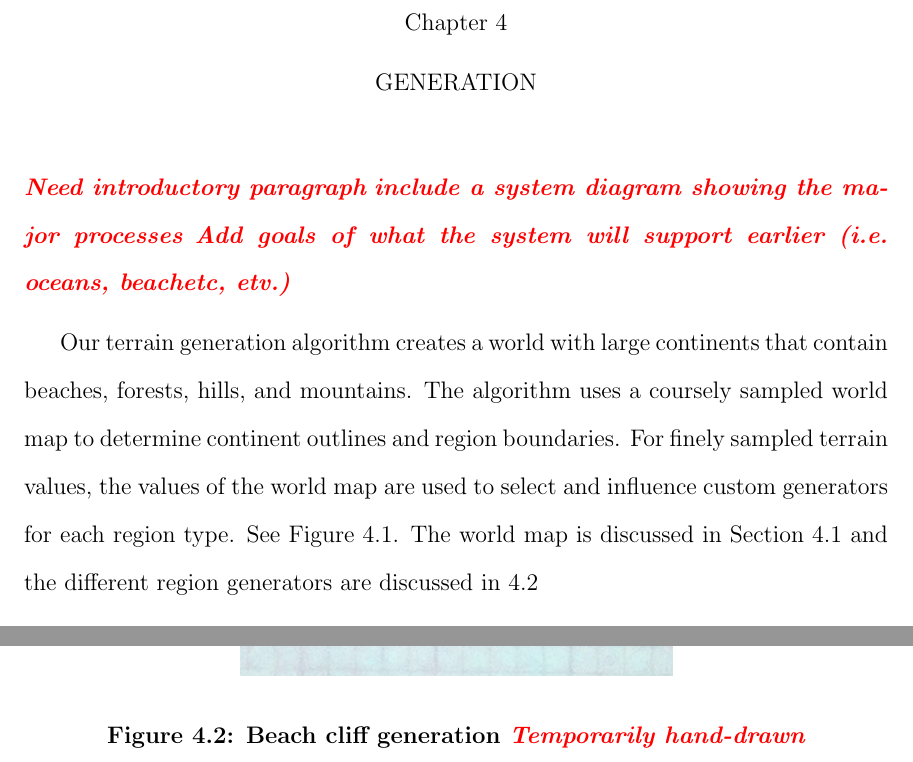
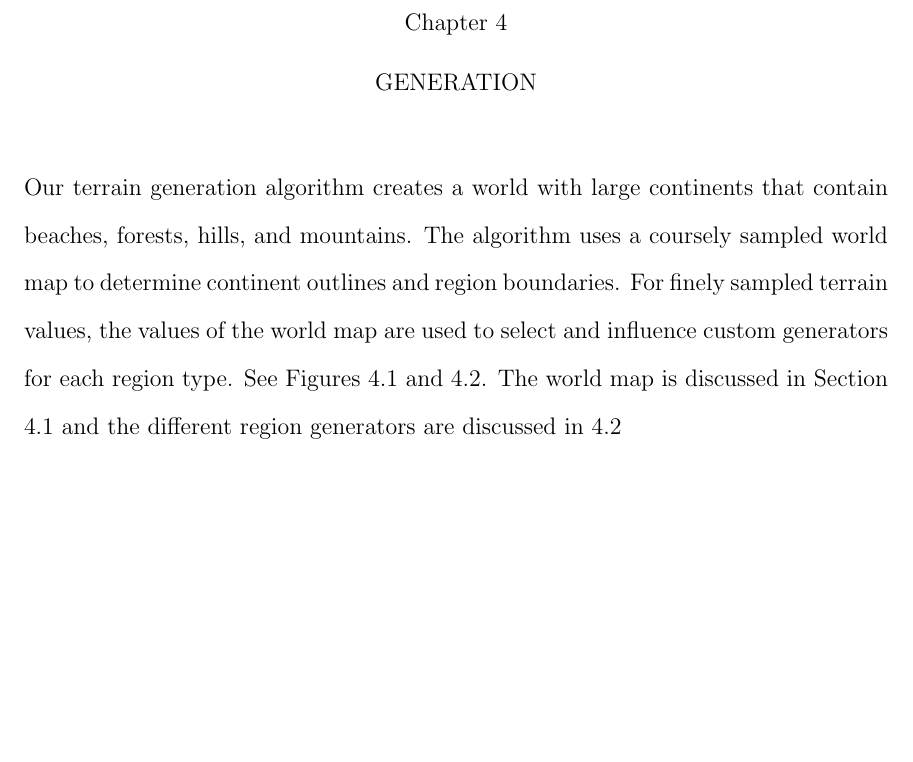
Before and after one commit to iondune/Thesis, a LaTeX thesis (main.tex, which reads chapters/4-generation.tex): two parts of pages 28 and 31 of 48 before the commit and part of page 28 of 49 after it, the two joined at a grey line, cut so that both start at the same text, the shorter picture padded with empty space. Compiled offline with pdfLaTeX; a LaTeX package or settings file that is missing is left out.

Commit message:
More figures for generation section

```diff
--- a/chapters/4-generation.tex
+++ b/chapters/4-generation.tex
@@ -1,6 +1,3 @@
 
 \chapter{Generation}
 
-\editor{Need introductory paragraph}
-\editor{include a system diagram showing the major processes}
-\editor{Add goals of what the system will support earlier (i.e. oceans, beachetc, etv.)}
@@ -7,8 +8,10 @@
+  \label{fig:gen_overview}
+\end{figure}
 
 Our terrain generation algorithm creates a world with large continents that contain beaches, forests, hills, and mountains.
 The algorithm uses a coursely sampled world map to determine continent outlines and region boundaries.
 For finely sampled terrain values, the values of the world map are used to select and influence custom generators for each region type.
-See Figure \ref{fig:worldmap}.
+See Figures \ref{fig:gen_overview} and \ref{fig:worldmap}.
 The world map is discussed in Section \ref{sec:worldmap} and the different region generators are discussed in \ref{sec:region}
 
 \begin{figure}
@@ -67,8 +70,8 @@ The exact size, shape, and shoreline distance of the cliffs are influenced by ad
 
 \begin{figure}
   \centering
-    \includegraphics[width=0.5\textwidth]{figures/beach_cliffs}
-  \caption{Beach cliff generation \editor{Temporarily hand-drawn}}
+    \includegraphics[width=0.4\textwidth]{figures/beachcliffs}
+  \caption{Beach cliff generation}
   \label{fig:beach_cliffs}
 \end{figure}
 
```
Also changed, not shown: figures/GeneratorSystem.png (added), figures/beachcliffs.png (added), chapters/4-generation.tex (6 more changed lines), 2 other files.
